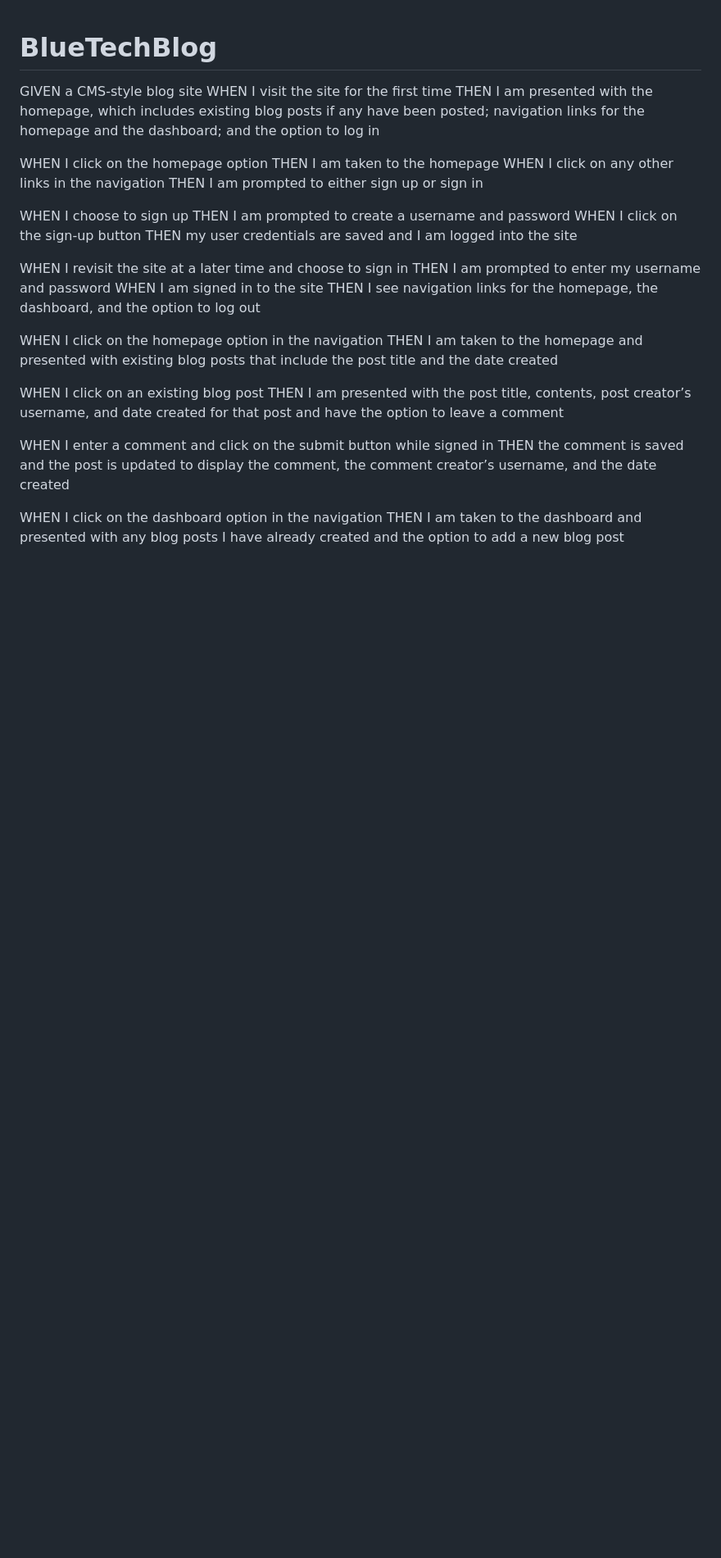
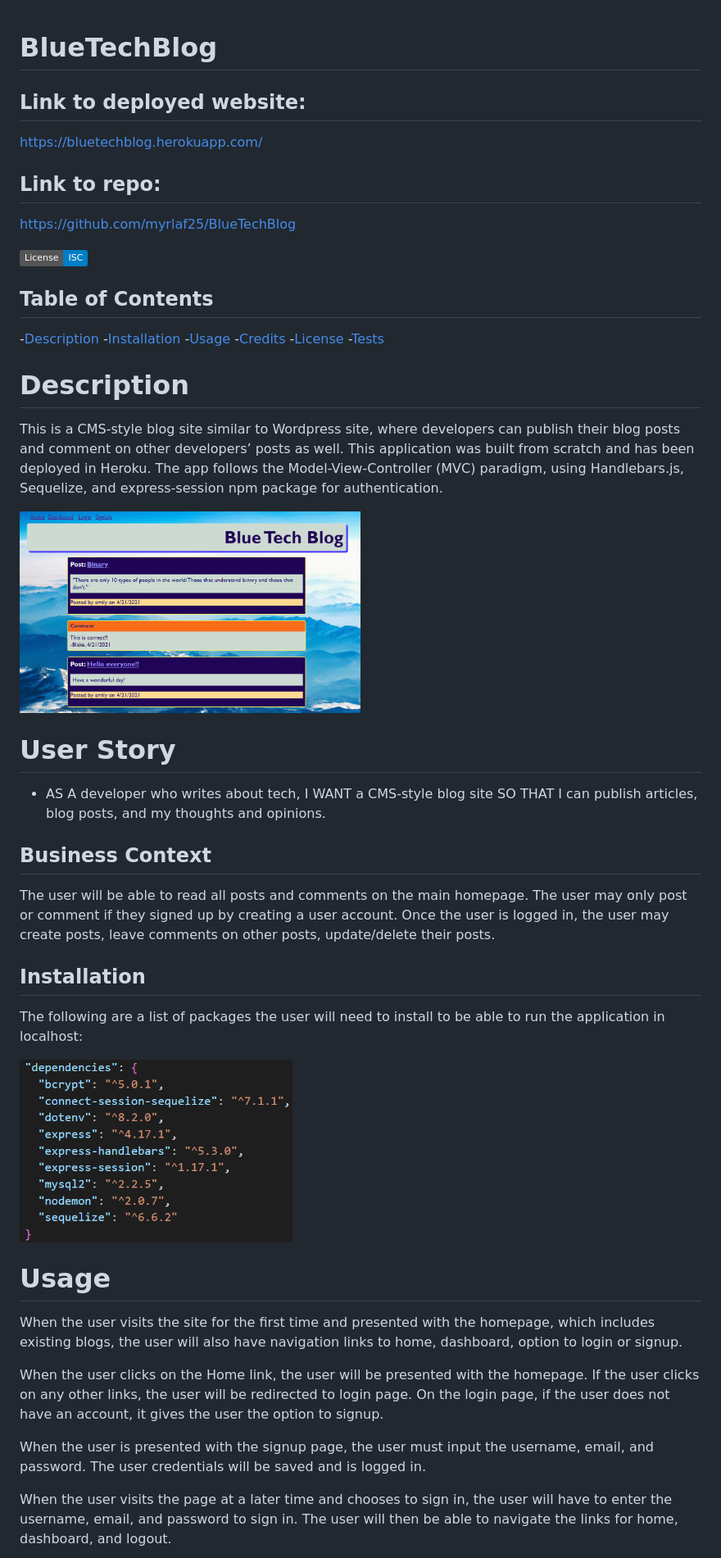
Before and after one commit to myrlaf25/BlueTechBlog, a Markdown page: README.md, the part around the change printed below. Shown: that part at 82% size. GitHub-like rendering; pictures changed too: public/bluetechblog.png (added), public/list-dependencies.png (added); badges without logos; blank space fills up the shorter version.

```diff
--- a/README.md
+++ b/README.md
@@ -1,41 +1,44 @@
 # BlueTechBlog
 
-GIVEN a CMS-style blog site
-WHEN I visit the site for the first time
-THEN I am presented with the homepage, which includes existing blog posts
-if any have been posted; navigation links for the homepage and the dashboard; and the option to log in
+## Link to deployed website:
+https://bluetechblog.herokuapp.com/
 
+## Link to repo:
+https://github.com/myrlaf25/BlueTechBlog
 
-WHEN I click on the homepage option
-THEN I am taken to the homepage
-WHEN I click on any other links in the navigation
-THEN I am prompted to either sign up or sign in
+<img src="https://img.shields.io/badge/License-ISC-blue.svg"></img>
 
+## Table of Contents
 
-WHEN I choose to sign up
-THEN I am prompted to create a username and password
-WHEN I click on the sign-up button
-THEN my user credentials are saved and I am logged into the site
+-[Description](#description)
+-[Installation](#installation)
+-[Usage](#usage)
+-[Credits](#credits)
+-[License](#license)
+-[Tests](#tests)
 
+# Description
+This is a CMS-style blog site similar to Wordpress site, where developers can publish their blog posts and comment on other developers’ posts as well. This application was built from scratch and has been deployed in Heroku. The app follows the Model-View-Controller (MVC) paradigm, using Handlebars.js, Sequelize, and express-session npm package for authentication.
 
-WHEN I revisit the site at a later time and choose to sign in
-THEN I am prompted to enter my username and password
-WHEN I am signed in to the site
-THEN I see navigation links for the homepage, the dashboard, and the option to log out
+<img src="public/bluetechblog.png" alt="photo holder" width='50%' height='50%'></img>
 
+# User Story
+* AS A developer who writes about tech, I WANT a CMS-style blog site SO THAT I can publish articles, blog posts, and my thoughts and opinions.
 
-WHEN I click on the homepage option in the navigation
-THEN I am taken to the homepage and presented with existing blog posts that include the post title and the date created
+## Business Context
+The user will be able to read all posts and comments on the main homepage. The user may only post or comment if they signed up by creating a user account. Once the user is logged in, the user may create posts, leave comments on other posts, update/delete their posts.
 
+## Installation
+The following are a list of packages the user will need to install to be able to run the application in localhost:
 
-WHEN I click on an existing blog post
-THEN I am presented with the post title, contents, post creator’s username, and date created for that post and have the option to leave a comment
+<img src="public/list-dependencies.png" alt="photo holder" width='40%' height='40%'></img>
 
+# Usage
+When the user visits the site for the first time and presented with the homepage, which includes existing blogs, the user will also have navigation links to home, dashboard, option to login or signup.
 
-WHEN I enter a comment and click on the submit button while signed in
-THEN the comment is saved and the post is updated to display the comment, the comment creator’s username, and the date created
+When the user clicks on the Home link, the user will be presented with the homepage. If the user clicks on any other links, the user will be redirected to login page. On the login page, if the user does not have an account, it gives the user the option to signup.
 
+When the user is presented with the signup page, the user must input the username, email, and password. The user credentials will be saved and is logged in.
 
-WHEN I click on the dashboard option in the navigation
-THEN I am taken to the dashboard and presented with any blog posts I have already created and the option to add a new blog post
+When the user visits the page at a later time and chooses to sign in, the user will have to enter the username, email, and password to sign in. The user will then be able to navigate the links for home, dashboard, and logout.
 
```
Also changed, not shown: other parts of README.md (+26 -10 lines), public/bluetechblog-comment.png (added), public/bluetechblog-dashboard.png (added), public/bluetechblog-edit.png (added).
